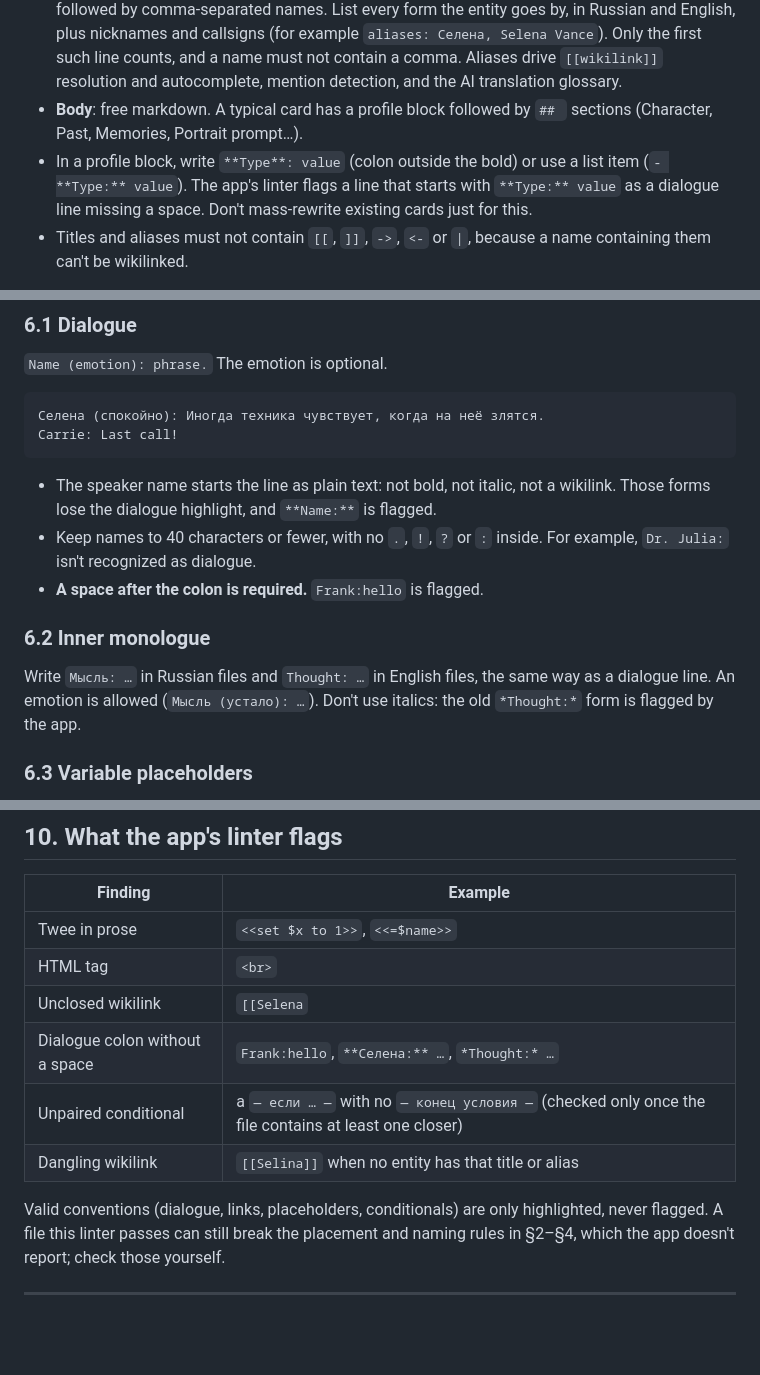
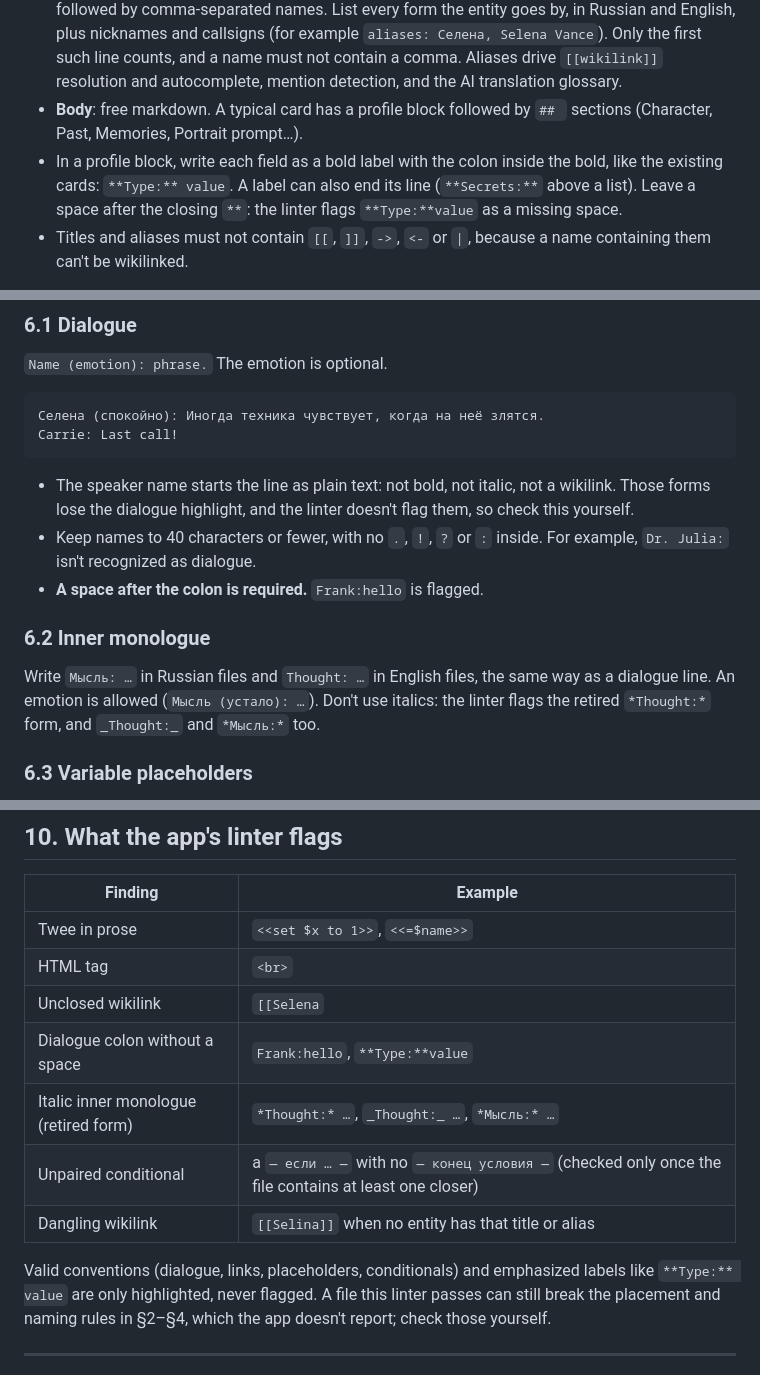
Before and after one commit to KseiPo/lore-and-story, a Markdown page: docs/agent-writing-rules.md, 3 parts joined by grey strips. Drawn GitHub-style; blank space fills up the shorter version.

Commit message:
Sync agent writing rules with Story 5.5
Emphasized profile labels (**Type:** value, **Secrets:**) no longer
trip the linter, so §5.1 now recommends the form the existing cards
use instead of steering agents away from it. §6.1 no longer says a
bold speaker is flagged. It isn't anymore, so agents have to check that
themselves. §6.2 and the §10 table name the retired italic monologue
forms, which now have their own finding, and show **Type:**value as the
remaining missing-space case. I checked each example against the real
linter.

Co-Authored-By: Claude Opus 5.5 <noreply@anthropic.com>

````diff
--- a/docs/agent-writing-rules.md
+++ b/docs/agent-writing-rules.md
@@ -265,10 +265,10 @@ same kind of output:
   mention detection, and the AI translation glossary.
 - **Body**: free markdown. A typical card has a profile block followed by `## `
   sections (Character, Past, Memories, Portrait prompt…).
-- In a profile block, write `**Type**: value` (colon outside the bold) or use a list
-  item (`- **Type:** value`). The app's linter flags a line that starts with
-  `**Type:** value` as a dialogue line missing a space. Don't mass-rewrite existing
-  cards just for this.
+- In a profile block, write each field as a bold label with the colon inside the
+  bold, like the existing cards: `**Type:** value`. A label can also end its line
+  (`**Secrets:**` above a list). Leave a space after the closing `**`: the linter
+  flags `**Type:**value` as a missing space.
 - Titles and aliases must not contain `[[`, `]]`, `->`, `<-` or `|`, because a name
   containing them can't be wikilinked.
 
@@ -333,7 +333,8 @@ Carrie: Last call!
 ```
 
 - The speaker name starts the line as plain text: not bold, not italic, not a
-  wikilink. Those forms lose the dialogue highlight, and `**Name:**` is flagged.
+  wikilink. Those forms lose the dialogue highlight, and the linter doesn't flag
+  them, so check this yourself.
 - Keep names to 40 characters or fewer, with no `.`, `!`, `?` or `:` inside. For
   example, `Dr. Julia:` isn't recognized as dialogue.
 - **A space after the colon is required.** `Frank:hello` is flagged.
@@ -342,7 +343,7 @@ Carrie: Last call!
 
 Write `Мысль: …` in Russian files and `Thought: …` in English files, the same way as
 a dialogue line. An emotion is allowed (`Мысль (устало): …`). Don't use italics: the
-old `*Thought:*` form is flagged by the app.
+linter flags the retired `*Thought:*` form, and `_Thought:_` and `*Мысль:*` too.
 
 ### 6.3 Variable placeholders
 
@@ -482,12 +483,13 @@ Don't edit these unless the author asks.
 | Twee in prose | `<<set $x to 1>>`, `<<=$name>>` |
 | HTML tag | `<br>` |
 | Unclosed wikilink | `[[Selena` |
-| Dialogue colon without a space | `Frank:hello`, `**Селена:** …`, `*Thought:* …` |
+| Dialogue colon without a space | `Frank:hello`, `**Type:**value` |
+| Italic inner monologue (retired form) | `*Thought:* …`, `_Thought:_ …`, `*Мысль:* …` |
 | Unpaired conditional | a `— если … —` with no `— конец условия —` (checked only once the file contains at least one closer) |
 | Dangling wikilink | `[[Selina]]` when no entity has that title or alias |
 
-Valid conventions (dialogue, links, placeholders, conditionals) are only
-highlighted, never flagged. A file this linter passes can still break the placement
+Valid conventions (dialogue, links, placeholders, conditionals) and emphasized
+labels like `**Type:** value` are only highlighted, never flagged. A file this linter passes can still break the placement
 and naming rules in §2–§4, which the app doesn't report; check those yourself.
 
 ---
````
Also changed, not shown: other parts of docs/agent-writing-rules.md (+1 -1 lines).
